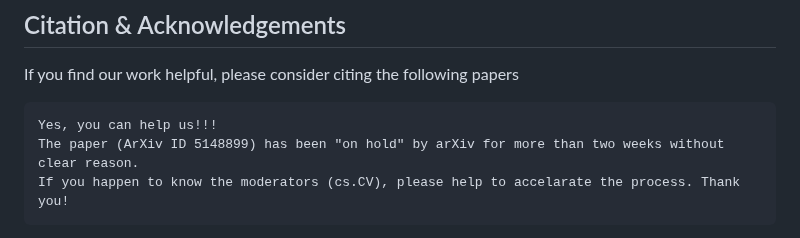
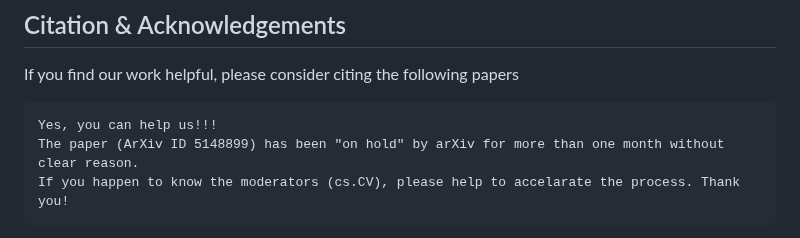
Before and after one commit to THUDM/CogVLM, a Markdown page: README.md, the part around the change. Rendered like a GitHub page.

````diff
--- a/README.md
+++ b/README.md
@@ -175,7 +175,7 @@ The code in this repository is open source under the [Apache-2.0 license](./LICE
 If you find our work helpful, please consider citing the following papers
 ```
 Yes, you can help us!!!
-The paper (ArXiv ID 5148899) has been "on hold" by arXiv for more than two weeks without clear reason.
+The paper (ArXiv ID 5148899) has been "on hold" by arXiv for more than one month without clear reason.
 If you happen to know the moderators (cs.CV), please help to accelarate the process. Thank you!
 ```
 In the instruction fine-tuning phase of the CogVLM, there are some English image-text data from the [MiniGPT-4](https://github.com/Vision-CAIR/MiniGPT-4), [LLAVA](https://github.com/haotian-liu/LLaVA), [LRV-Instruction](https://github.com/FuxiaoLiu/LRV-Instruction), [LLaVAR](https://github.com/SALT-NLP/LLaVAR) and [Shikra](https://github.com/shikras/shikra) projects, as well as many classic cross-modal work datasets. We sincerely thank them for their contributions.
````
